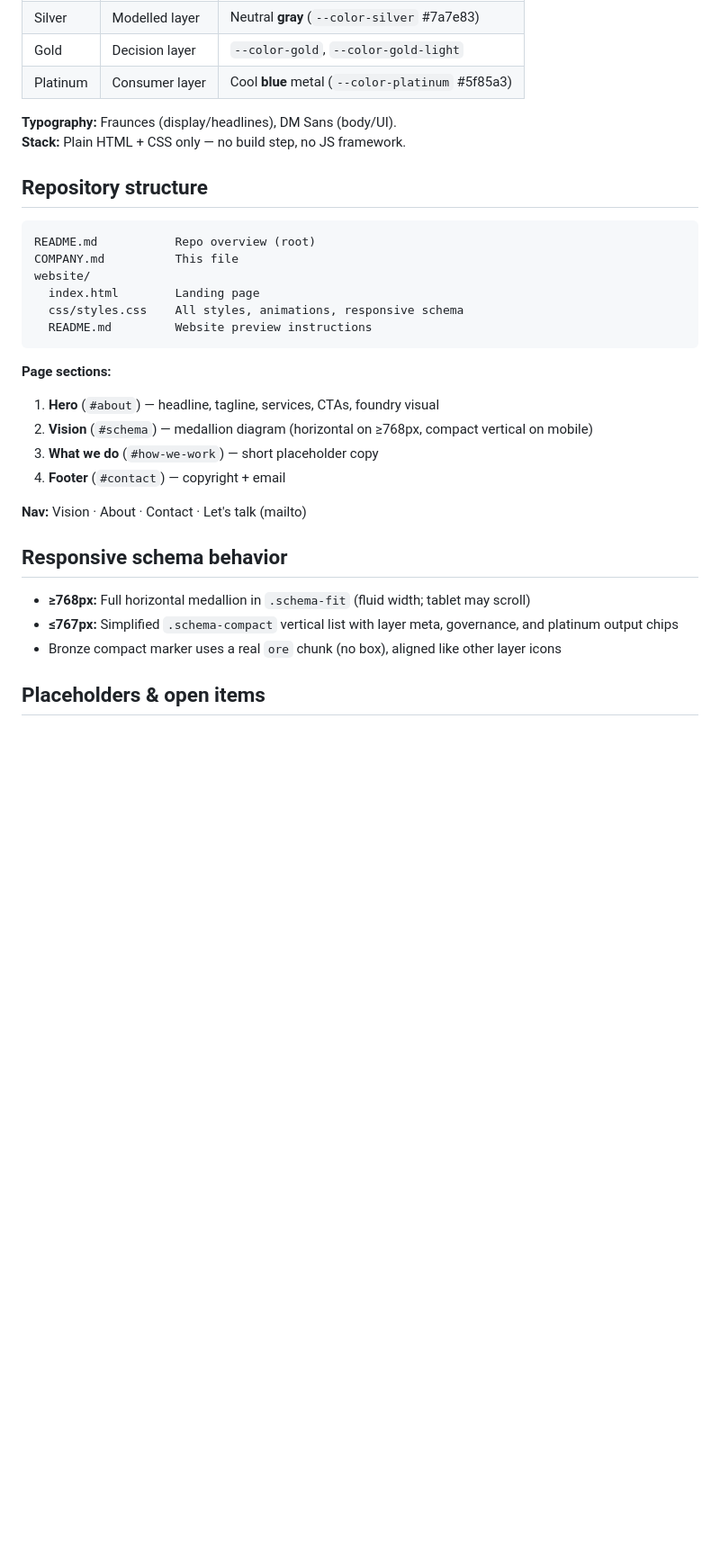
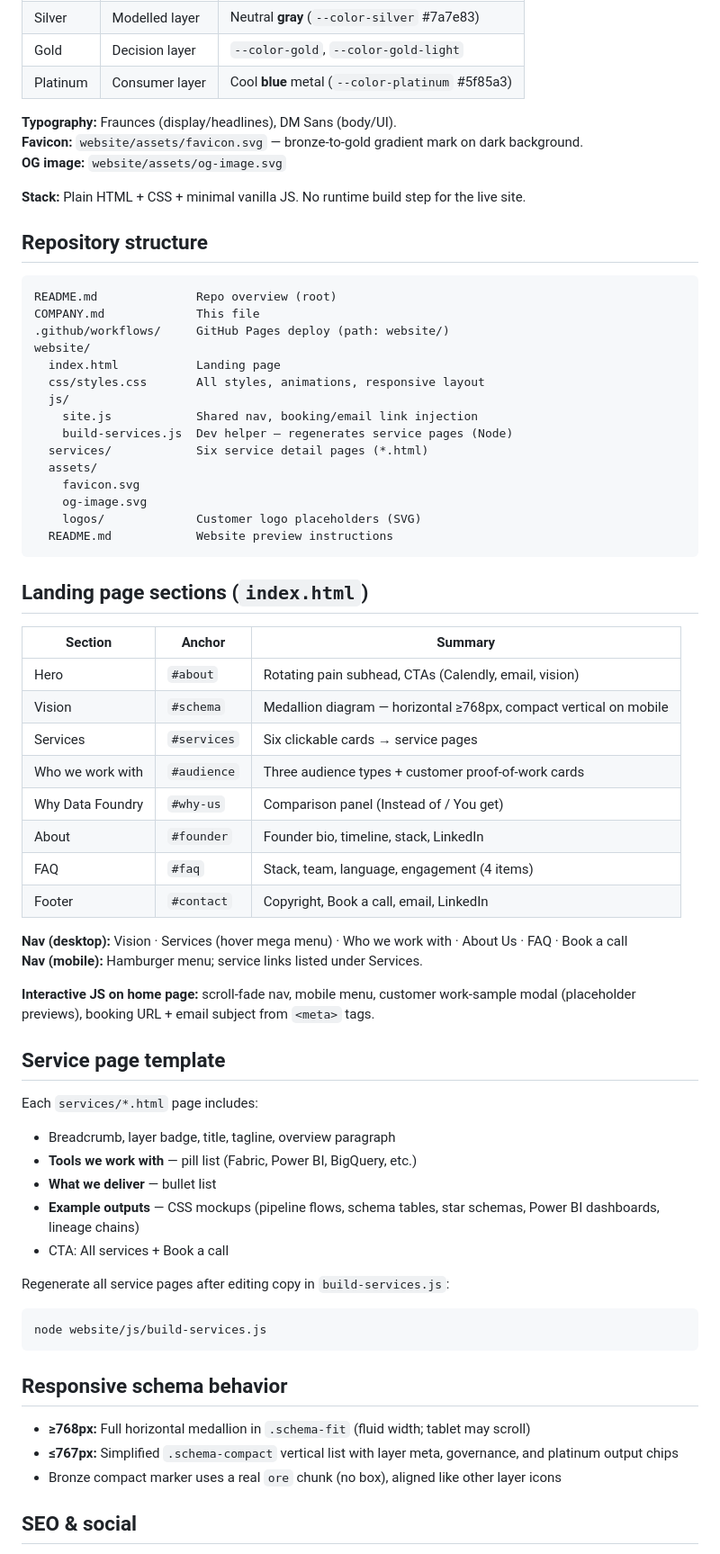
Before and after one commit to TROCKIN8R/Data_Foundry_Inc, a Markdown page: COMPANY.md, the part around one of its changes. Shown at 90% size. Rendered like a GitHub page; blank space fills up the shorter version.

Commit message:
Update COMPANY.md to reflect service pages, nav, and current site structure.
Co-authored-by: Cursor <cursoragent@cursor.com>

````diff
--- a/COMPANY.md
+++ b/COMPANY.md
@@ -54,27 +72,64 @@ Dark foundry aesthetic; medallion metals drive the palette.
 | Platinum | Consumer layer | Cool **blue** metal (`--color-platinum` #5f85a3) |
 
 **Typography:** Fraunces (display/headlines), DM Sans (body/UI).
-**Stack:** Plain HTML + CSS only — no build step, no JS framework.
+**Favicon:** `website/assets/favicon.svg` — bronze-to-gold gradient mark on dark background.
+**OG image:** `website/assets/og-image.svg`
+
+**Stack:** Plain HTML + CSS + minimal vanilla JS. No runtime build step for the live site.
 
 ## Repository structure
 
 ```
-README.md           Repo overview (root)
-COMPANY.md          This file
+README.md              Repo overview (root)
+COMPANY.md             This file
+.github/workflows/     GitHub Pages deploy (path: website/)
 website/
-  index.html        Landing page
-  css/styles.css    All styles, animations, responsive schema
-  README.md         Website preview instructions
+  index.html           Landing page
+  css/styles.css       All styles, animations, responsive layout
+  js/
+    site.js            Shared nav, booking/email link injection
+    build-services.js  Dev helper — regenerates service pages (Node)
+  services/            Six service detail pages (*.html)
+  assets/
+    favicon.svg
+    og-image.svg
+    logos/             Customer logo placeholders (SVG)
+  README.md            Website preview instructions
 ```
 
-**Page sections:**
+## Landing page sections (`index.html`)
 
-1. **Hero** (`#about`) — headline, tagline, services, CTAs, foundry visual
-2. **Vision** (`#schema`) — medallion diagram (horizontal on ≥768px, compact vertical on mobile)
-3. **What we do** (`#how-we-work`) — short placeholder copy
-4. **Footer** (`#contact`) — copyright + email
+| Section | Anchor | Summary |
+| --- | --- | --- |
+| Hero | `#about` | Rotating pain subhead, CTAs (Calendly, email, vision) |
+| Vision | `#schema` | Medallion diagram — horizontal ≥768px, compact vertical on mobile |
+| Services | `#services` | Six clickable cards → service pages |
+| Who we work with | `#audience` | Three audience types + customer proof-of-work cards |
+| Why Data Foundry | `#why-us` | Comparison panel (Instead of / You get) |
+| About | `#founder` | Founder bio, timeline, stack, LinkedIn |
+| FAQ | `#faq` | Stack, team, language, engagement (4 items) |
+| Footer | `#contact` | Copyright, Book a call, email, LinkedIn |
 
-**Nav:** Vision · About · Contact · Let's talk (mailto)
+**Nav (desktop):** Vision · Services (hover mega menu) · Who we work with · About Us · FAQ · Book a call
+**Nav (mobile):** Hamburger menu; service links listed under Services.
+
+**Interactive JS on home page:** scroll-fade nav, mobile menu, customer work-sample modal (placeholder previews), booking URL + email subject from `<meta>` tags.
+
+## Service page template
+
+Each `services/*.html` page includes:
+
+- Breadcrumb, layer badge, title, tagline, overview paragraph
+- **Tools we work with** — pill list (Fabric, Power BI, BigQuery, etc.)
+- **What we deliver** — bullet list
+- **Example outputs** — CSS mockups (pipeline flows, schema tables, star schemas, Power BI dashboards, lineage chains)
+- CTA: All services + Book a call
+
+Regenerate all service pages after editing copy in `build-services.js`:
+
+```bash
+node website/js/build-services.js
+```
 
 ## Responsive schema behavior
 
@@ -82,5 +137,5 @@ website/
 - **≤767px:** Simplified `.schema-compact` vertical list with layer meta, governance, and platinum output chips
 - Bronze compact marker uses a real `ore` chunk (no box), aligned like other layer icons
 
-## Placeholders & open items
+## SEO & social
 
````
Also changed, not shown: other parts of COMPANY.md (+37 -12 lines).
